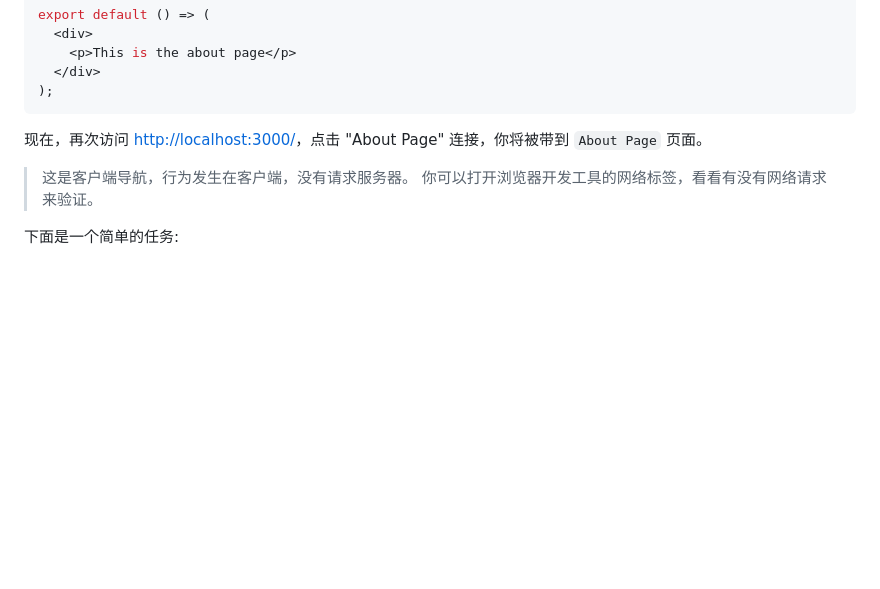
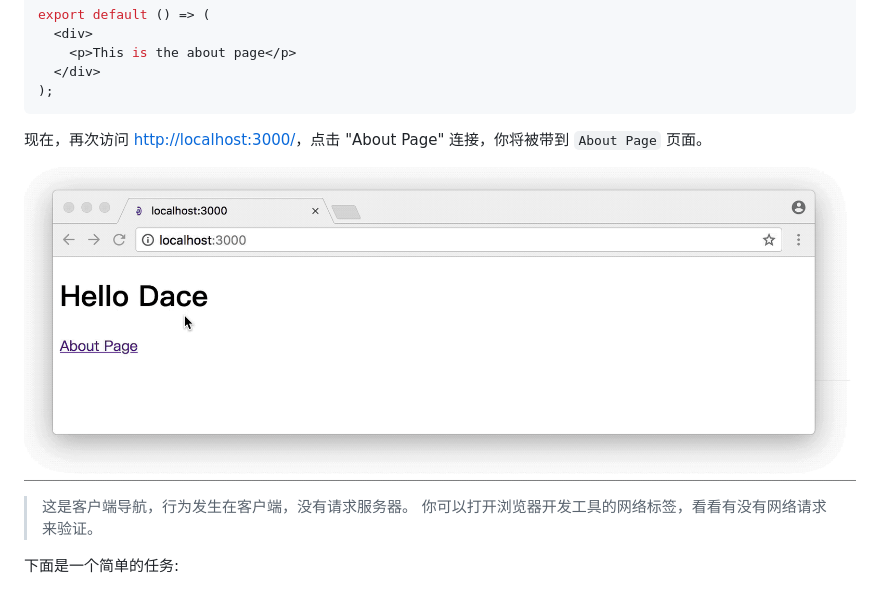
Before and after one commit to dacejs/dacejs.github.io, a Markdown page: tutorial/02.navigate-between-pages.md, the part around the change. Rendered like a GitHub page; pictures changed too: tutorial/images/02.about.gif (added); blank space fills up the shorter version.

```diff
--- a/tutorial/02.navigate-between-pages.md
+++ b/tutorial/02.navigate-between-pages.md
@@ -69,6 +69,8 @@ export default () => (
 
 现在，再次访问 [http://localhost:3000/](http://localhost:3000/)，点击 "About Page" 连接，你将被带到 `About Page` 页面。
 
+![02](images/02.about.gif)
+
 > 这是客户端导航，行为发生在客户端，没有请求服务器。 你可以打开浏览器开发工具的网络标签，看看有没有网络请求来验证。
 
 下面是一个简单的任务:
```
